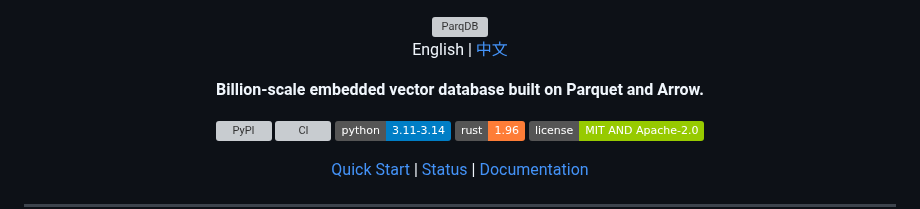
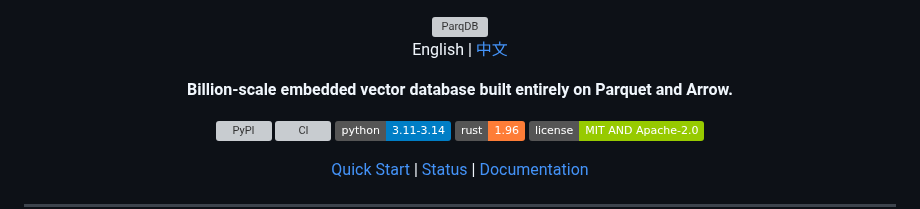
Before and after one commit to parqdb-io/parqdb, a Markdown page: README.md, the part around the change. Rendered like a GitHub page; badges without logos; grey boxes are pictures that could not be loaded.

Commit message:
docs: restore ParqDB format emphasis

```diff
--- a/README.md
+++ b/README.md
@@ -8,7 +8,7 @@
     <a href="https://github.com/petrizhang/relify/blob/main/README.zh-CN.md">中文</a>
   </p>
   <p>
-    <strong>Billion-scale embedded vector database built on Parquet and Arrow.</strong>
+    <strong>Billion-scale embedded vector database built entirely on Parquet and Arrow.</strong>
   </p>
   <p>
     <a href="https://pypi.org/project/relify/"><img alt="PyPI" src="https://img.shields.io/pypi/v/relify.svg"></a>
```
